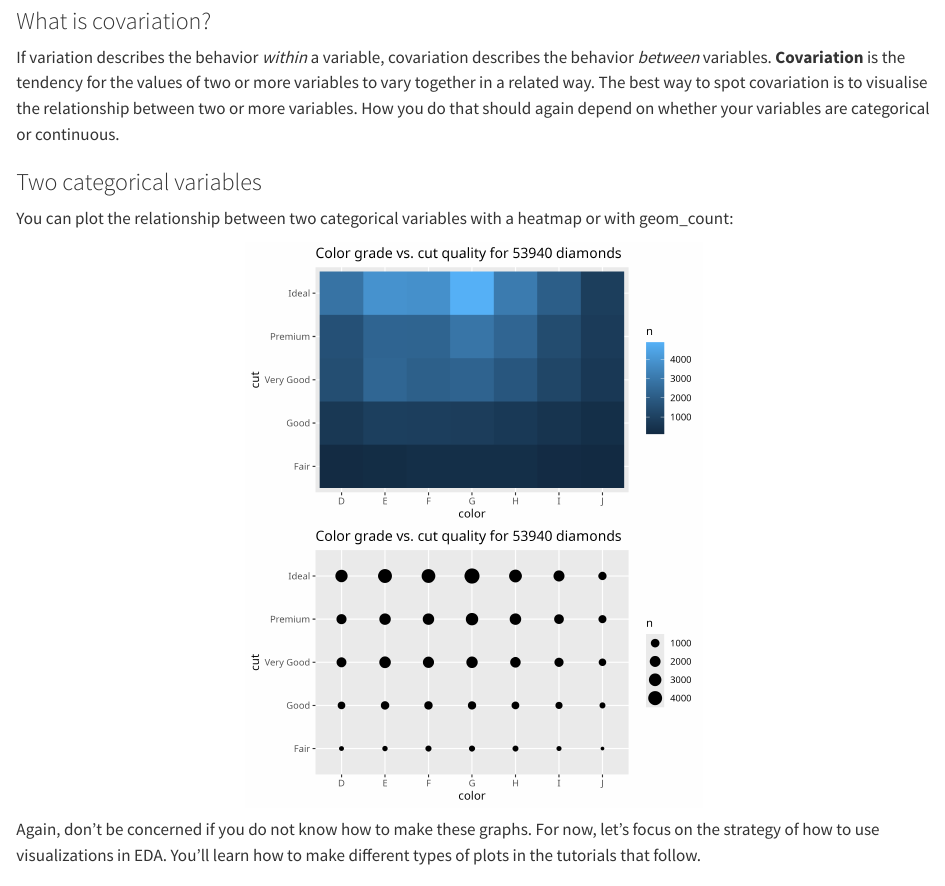
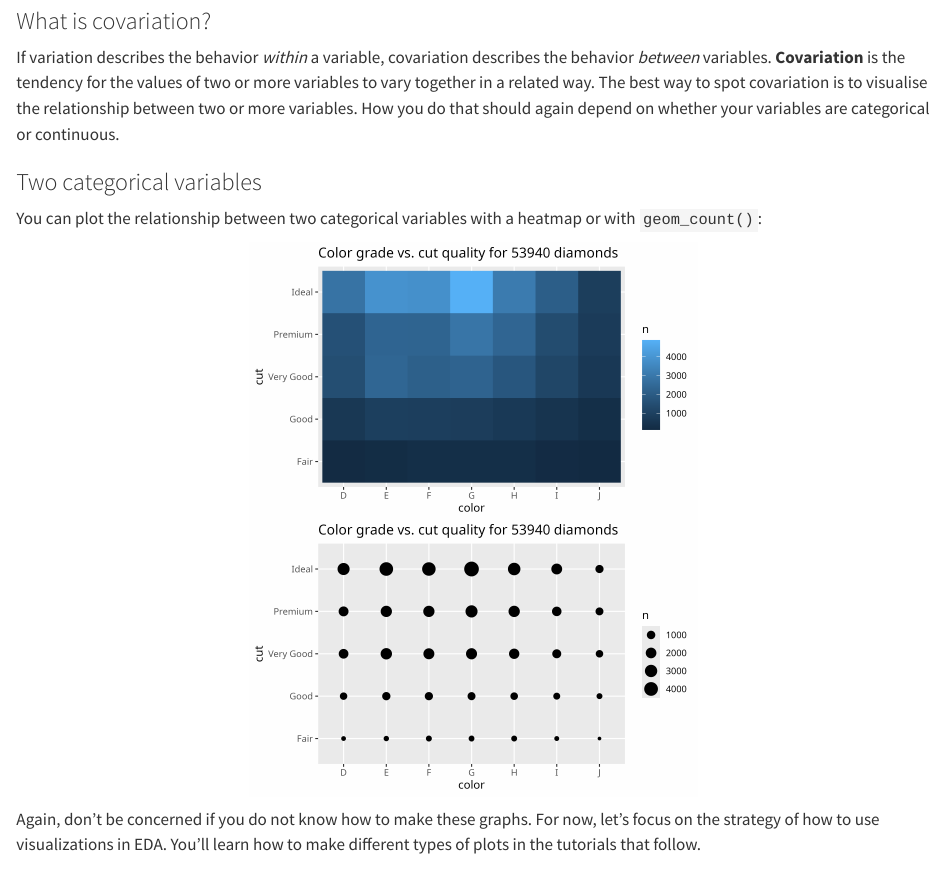
Before and after one commit to andrewheiss/r-primers, a Quarto document (visualize-data/01-eda/03-covariation.qmd): the page in a window 1100 px wide, from 80 px down. Rendered offline with R 4.5, knitr and Pandoc in place of Quarto, with nearby package versions; some code elsewhere in the file could not run offline.

Commit message:
Use quarto side-by-side figures

````diff
--- a/visualize-data/01-eda/03-covariation.qmd
+++ b/visualize-data/01-eda/03-covariation.qmd
@@ -33,9 +33,10 @@ If variation describes the behavior _within_ a variable, covariation describes t
 
 ### Two categorical variables
 
-You can plot the relationship between two categorical variables with a heatmap or with geom_count:
+You can plot the relationship between two categorical variables with a heatmap or with `geom_count()`:
 
-```{r echo=FALSE, out.width="50%"}
+```{r echo=FALSE, out.width="100%"}
+#| layout-ncol: 2
 diamonds |>
   count(color, cut) |>
   ggplot(mapping = aes(x = color, y = cut)) +
````
